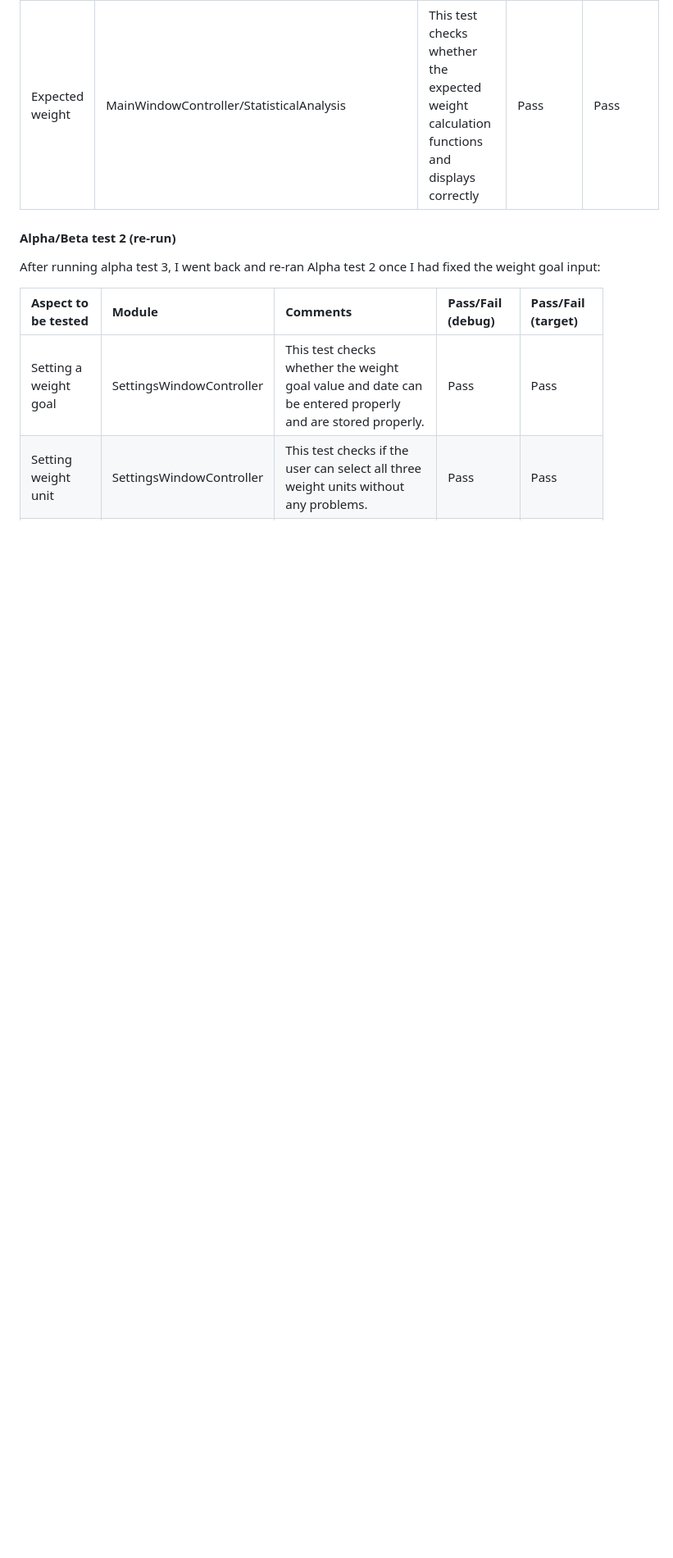
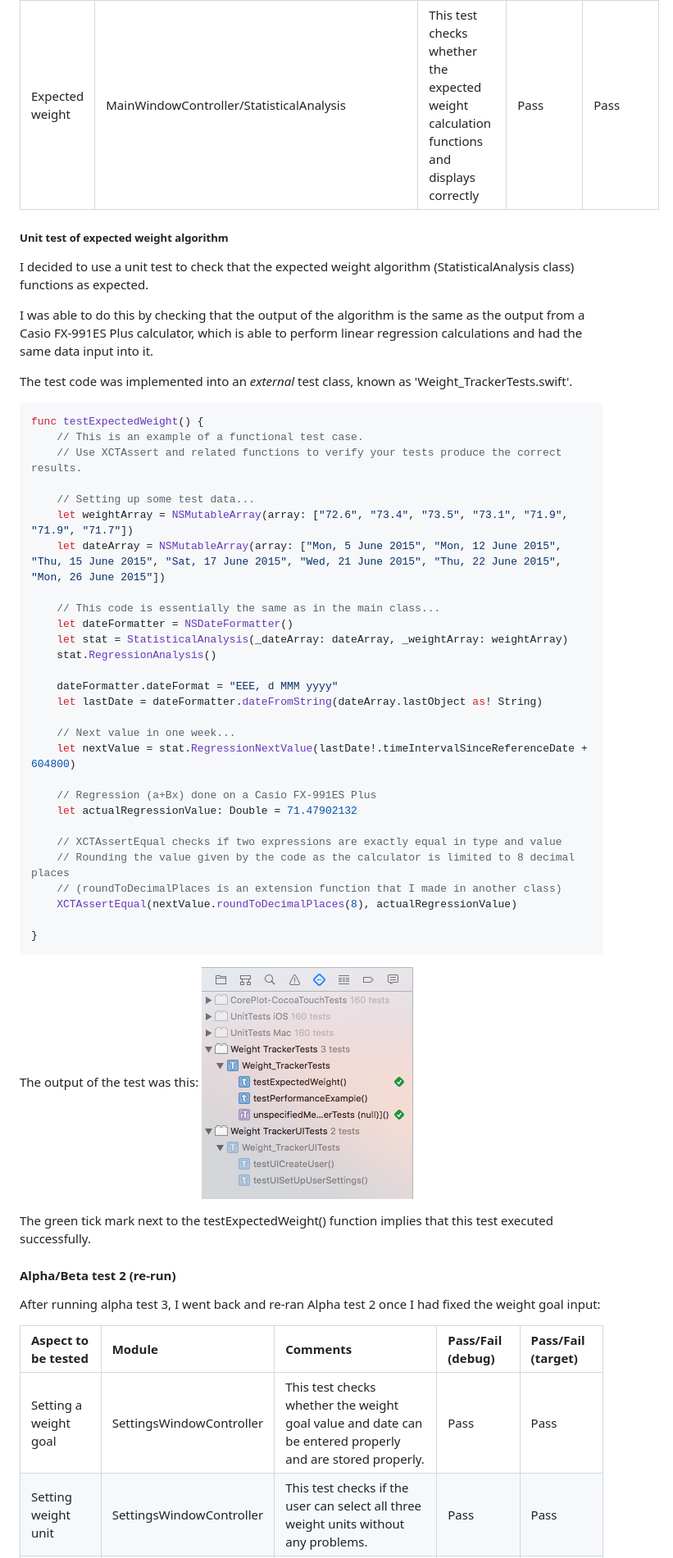
Before and after one commit to alexpotter1/Weight-Tracker, a Markdown page: Design/Test Plan.md, the part around the change. Shown: that part at 82% size. Drawn GitHub-style; pictures changed too: Design/Screenshots/unit-test_ExpectedWeight.png (added); blank space fills up the shorter version.

Commit message:
Added Unit test case for expected weight

````diff
--- a/Design/Test Plan.md
+++ b/Design/Test Plan.md
@@ -87,6 +87,49 @@ If the user doesn't enter a decimal point, then there is only one value in this
 | Remove selected weight value | MainWindowController | This test checks if the table can handle a random selected record being removed without error. | Pass | Pass |
 | Expected weight | MainWindowController/StatisticalAnalysis | This test checks whether the expected weight calculation functions and displays correctly | Pass | Pass |
 
+##### Unit test of expected weight algorithm
+I decided to use a unit test to check that the expected weight algorithm (StatisticalAnalysis class) functions as expected.
+
+I was able to do this by checking that the output of the algorithm is the same as the output from a Casio FX-991ES Plus calculator, which is able to perform linear regression calculations and had the same data input into it.
+
+The test code was implemented into an *external* test class, known as 'Weight_TrackerTests.swift'.
+
+```swift
+func testExpectedWeight() {
+    // This is an example of a functional test case.
+    // Use XCTAssert and related functions to verify your tests produce the correct results.
+
+    // Setting up some test data...
+    let weightArray = NSMutableArray(array: ["72.6", "73.4", "73.5", "73.1", "71.9", "71.9", "71.7"])
+    let dateArray = NSMutableArray(array: ["Mon, 5 June 2015", "Mon, 12 June 2015", "Thu, 15 June 2015", "Sat, 17 June 2015", "Wed, 21 June 2015", "Thu, 22 June 2015", "Mon, 26 June 2015"])
+
+    // This code is essentially the same as in the main class...
+    let dateFormatter = NSDateFormatter()
+    let stat = StatisticalAnalysis(_dateArray: dateArray, _weightArray: weightArray)
+    stat.RegressionAnalysis()
+
+    dateFormatter.dateFormat = "EEE, d MMM yyyy"
+    let lastDate = dateFormatter.dateFromString(dateArray.lastObject as! String)
+
+    // Next value in one week...
+    let nextValue = stat.RegressionNextValue(lastDate!.timeIntervalSinceReferenceDate + 604800)
+
+    // Regression (a+Bx) done on a Casio FX-991ES Plus
+    let actualRegressionValue: Double = 71.47902132
+
+    // XCTAssertEqual checks if two expressions are exactly equal in type and value
+    // Rounding the value given by the code as the calculator is limited to 8 decimal places
+    // (roundToDecimalPlaces is an extension function that I made in another class)
+    XCTAssertEqual(nextValue.roundToDecimalPlaces(8), actualRegressionValue)
+
+}
+```
+
+The output of the test was this:
+![Unit Test](Screenshots/unit-test_ExpectedWeight.png)
+
+The green tick mark next to the testExpectedWeight() function implies that this test executed successfully.
+
 #### Alpha/Beta test 2 (re-run)
 After running alpha test 3, I went back and re-ran Alpha test 2 once I had fixed the weight goal input:
 
````
Also changed, not shown: 2 other files.
